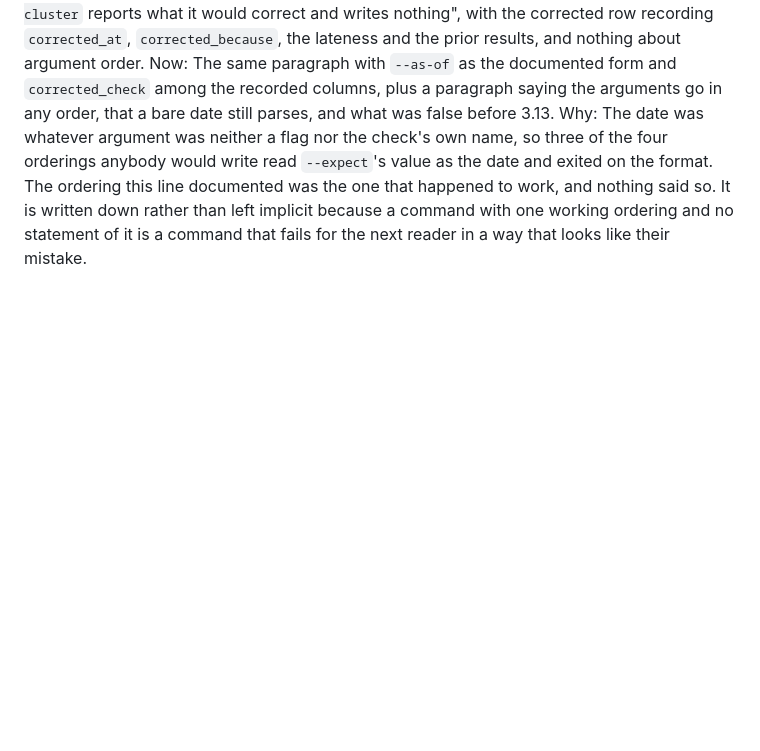
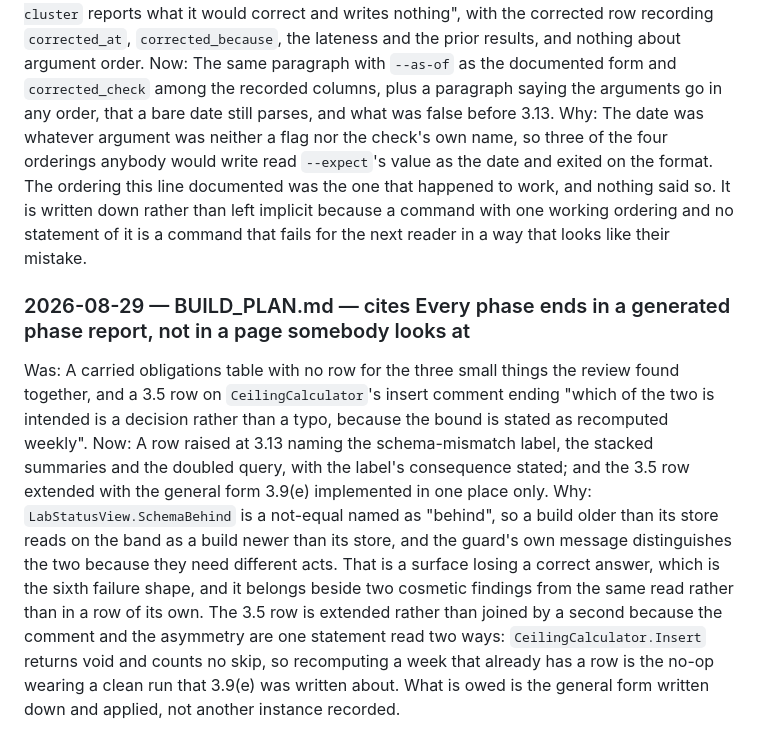
Before and after one commit to masalasev-ops/PullbackStrategyLab, a Markdown page: docs/CHANGELOG.md, the part around the change. Rendered like a GitHub page; blank space fills up the shorter version.

```diff
--- a/docs/CHANGELOG.md
+++ b/docs/CHANGELOG.md
@@ -1072,3 +1072,8 @@ Why:  025 through 027 recorded that a row was corrected, how late its input was
 Was:  "**If a check verdict was recorded with no value anyway**, `recheck <date> --check cluster` reports what it would correct and writes nothing", with the corrected row recording `corrected_at`, `corrected_because`, the lateness and the prior results, and nothing about argument order.
 Now:  The same paragraph with `--as-of` as the documented form and `corrected_check` among the recorded columns, plus a paragraph saying the arguments go in any order, that a bare date still parses, and what was false before 3.13.
 Why:  The date was whatever argument was neither a flag nor the check's own name, so three of the four orderings anybody would write read `--expect`'s value as the date and exited on the format. The ordering this line documented was the one that happened to work, and nothing said so. It is written down rather than left implicit because a command with one working ordering and no statement of it is a command that fails for the next reader in a way that looks like their mistake.
+
+### 2026-08-29 — BUILD_PLAN.md — cites Every phase ends in a generated phase report, not in a page somebody looks at
+Was:  A carried obligations table with no row for the three small things the review found together, and a 3.5 row on `CeilingCalculator`'s insert comment ending "which of the two is intended is a decision rather than a typo, because the bound is stated as recomputed weekly".
+Now:  A row raised at 3.13 naming the schema-mismatch label, the stacked summaries and the doubled query, with the label's consequence stated; and the 3.5 row extended with the general form 3.9(e) implemented in one place only.
+Why:  `LabStatusView.SchemaBehind` is a not-equal named as "behind", so a build older than its store reads on the band as a build newer than its store, and the guard's own message distinguishes the two because they need different acts. That is a surface losing a correct answer, which is the sixth failure shape, and it belongs beside two cosmetic findings from the same read rather than in a row of its own. The 3.5 row is extended rather than joined by a second because the comment and the asymmetry are one statement read two ways: `CeilingCalculator.Insert` returns void and counts no skip, so recomputing a week that already has a row is the no-op wearing a clean run that 3.9(e) was written about. What is owed is the general form written down and applied, not another instance recorded.
```
Also changed, not shown: docs/BUILD_PLAN.md (+2 -1 lines).
